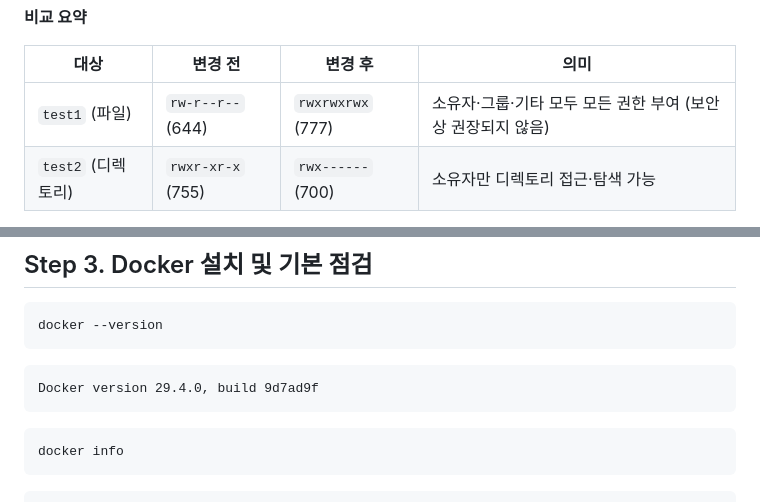
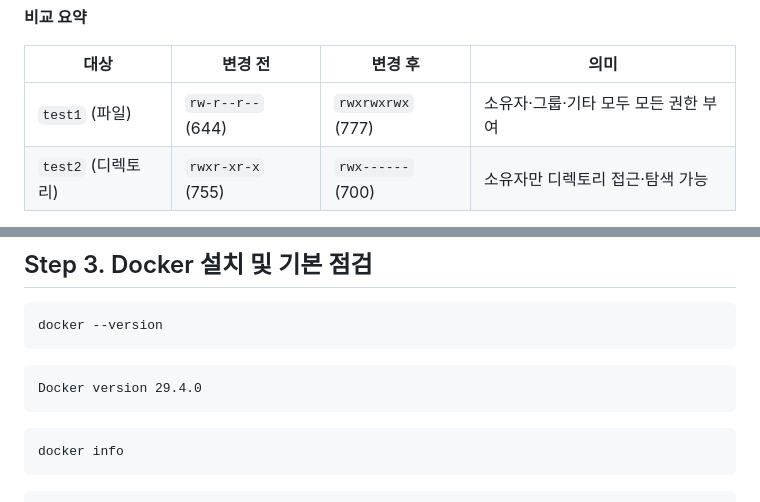
Before and after one commit to roiker7/codyssey_E1-1, a Markdown page: README.md, 2 parts joined by grey strips. Drawn GitHub-style.

````diff
--- a/README.md
+++ b/README.md
@@ -234,7 +233,7 @@ drwx------  2 roiker78137  roiker78137   64  7 30 16:21 test2
 
 | 대상 | 변경 전 | 변경 후 | 의미 |
 |---|---|---|---|
-| `test1` (파일) | `rw-r--r--` (644) | `rwxrwxrwx` (777) | 소유자·그룹·기타 모두 모든 권한 부여 (보안상 권장되지 않음) |
+| `test1` (파일) | `rw-r--r--` (644) | `rwxrwxrwx` (777) | 소유자·그룹·기타 모두 모든 권한 부여|
 | `test2` (디렉토리) | `rwxr-xr-x` (755) | `rwx------` (700) | 소유자만 디렉토리 접근·탐색 가능 |
 
 **권한 체계 참고**
@@ -261,7 +260,7 @@ docker --version
 ```
 
 ```text
-Docker version 29.4.0, build 9d7ad9f
+Docker version 29.4.0
 ```
 
 ```bash
````
Also changed, not shown: other parts of README.md (+4 -25 lines).
